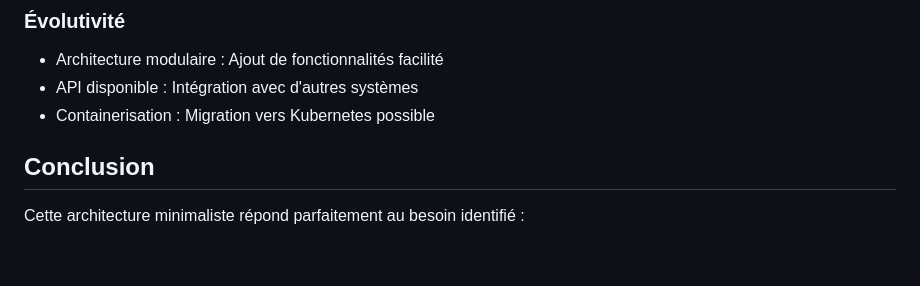
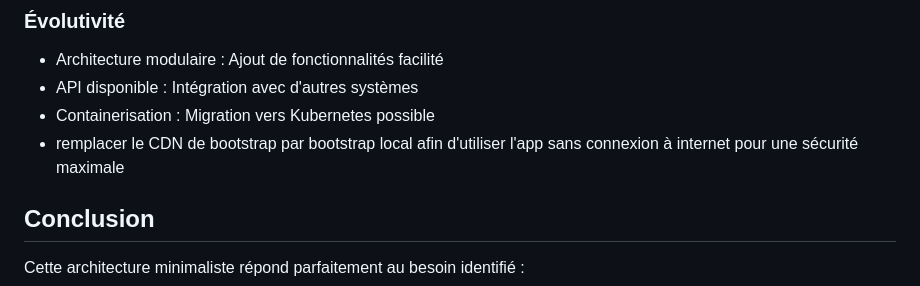
Before and after one commit to thestrangemonster/evaluationNikkow, a Markdown page: choixTechnique.md, the part around the change. Rendered like a GitHub page; blank space fills up the shorter version.

Commit message:
uptade choixTechnique.md

```diff
--- a/choixTechnique.md
+++ b/choixTechnique.md
@@ -185,6 +185,7 @@ base.html (structure + navigation)
 - Architecture modulaire : Ajout de fonctionnalités facilité
 - API disponible : Intégration avec d'autres systèmes
 - Containerisation : Migration vers Kubernetes possible
+- remplacer le CDN de bootstrap par bootstrap local afin d'utiliser l'app sans connexion à internet pour une sécurité maximale
 
 ## Conclusion
 
```
